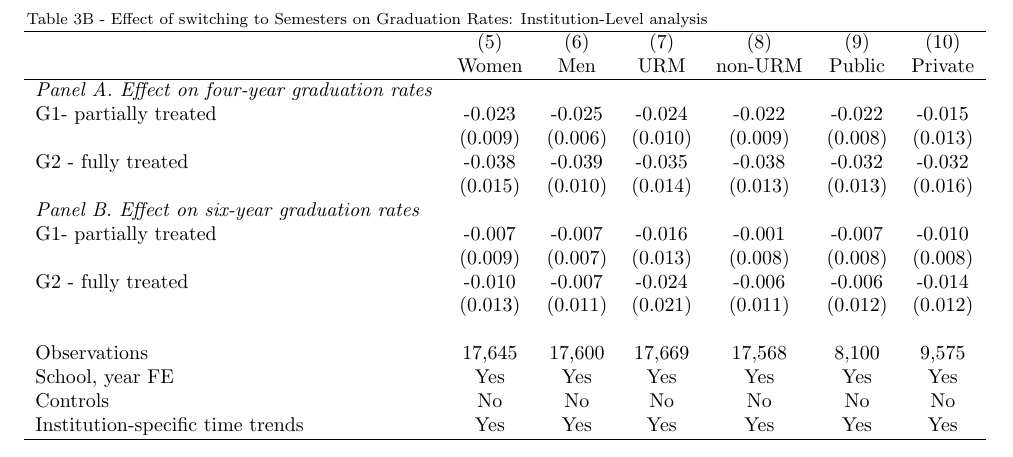
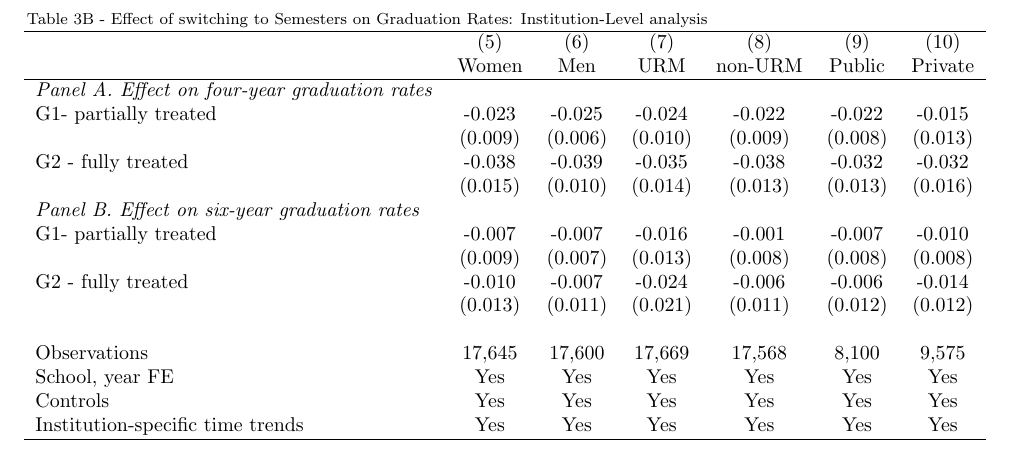
Before and after one commit to whynametaken/Econ-580-assignment-2, a LaTeX document (tables latex code/table3b_econ580.tex): part of the page, cut so that both start at the same text. Compiled offline with pdfLaTeX.

Commit message:
latex codes for tables

```diff
--- a/tables latex code/table3b_econ580.tex
+++ b/tables latex code/table3b_econ580.tex
@@ -23,7 +23,7 @@ G2 - fully treated & -0.010 & -0.007 & -0.024 & -0.006 & -0.006 & -0.014 \\
  &  &  &  &  &  &  \\
 Observations & 17,645 & 17,600 & 17,669 & 17,568 & 8,100 & 9,575 \\
 School, year FE & Yes & Yes & Yes & Yes & Yes & Yes \\
-Controls & No & No & No & No & No & No \\
+Controls & Yes & Yes & Yes & Yes & Yes & Yes \\
 Institution-specific time trends & Yes & Yes & Yes & Yes & Yes & Yes \\ \hline
 \end{tabular}
 \end{table}
```
